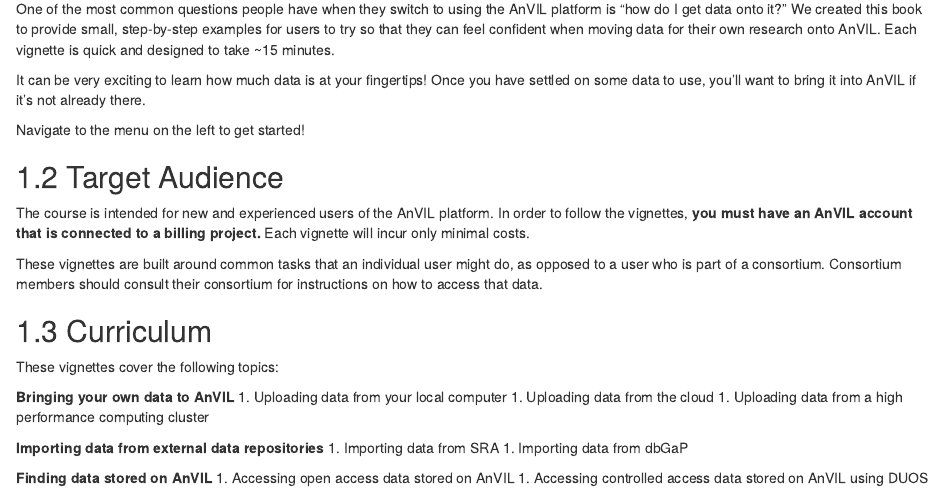
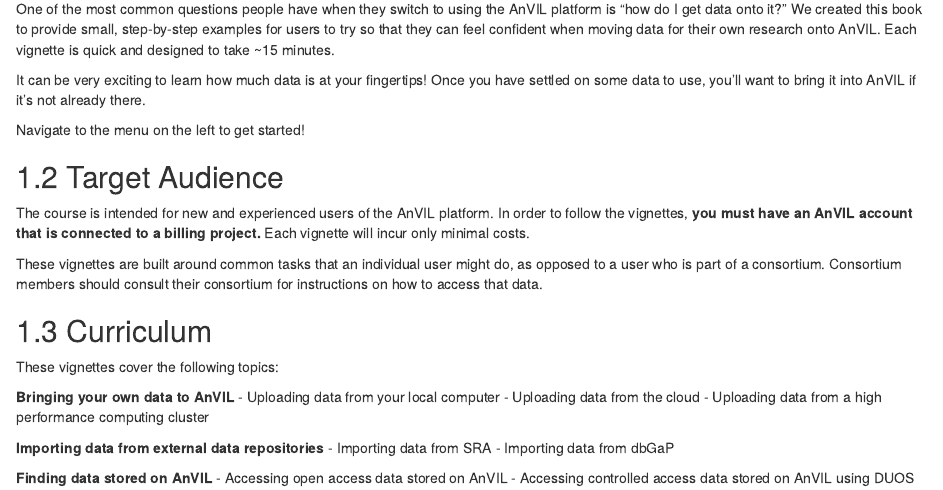
Before and after one commit to fhdsl/Data_on_AnVIL, an R Markdown document (01-intro.Rmd): the page in a window 1100 px wide, from 150 px down. Rendered offline with R 4.5, knitr and Pandoc, with nearby package versions; drawn as R Markdown's standard HTML page in place of the format the file asks for; some code elsewhere in the file could not run offline.

Commit message:
fixing numbered list

```diff
--- a/01-intro.Rmd
+++ b/01-intro.Rmd
@@ -26,14 +26,14 @@
 These vignettes cover the following topics:
 
 **Bringing your own data to AnVIL**
-1. Uploading data from your local computer
-1. Uploading data from the cloud
-1. Uploading data from a high performance computing cluster
+- Uploading data from your local computer
+- Uploading data from the cloud
+- Uploading data from a high performance computing cluster
 
 **Importing data from external data repositories**
-1. Importing data from SRA
-1. Importing data from dbGaP
+- Importing data from SRA
+- Importing data from dbGaP
 
 **Finding data stored on AnVIL**
-1. Accessing open access data stored on AnVIL
-1. Accessing controlled access data stored on AnVIL using DUOS
+- Accessing open access data stored on AnVIL
+- Accessing controlled access data stored on AnVIL using DUOS
```
